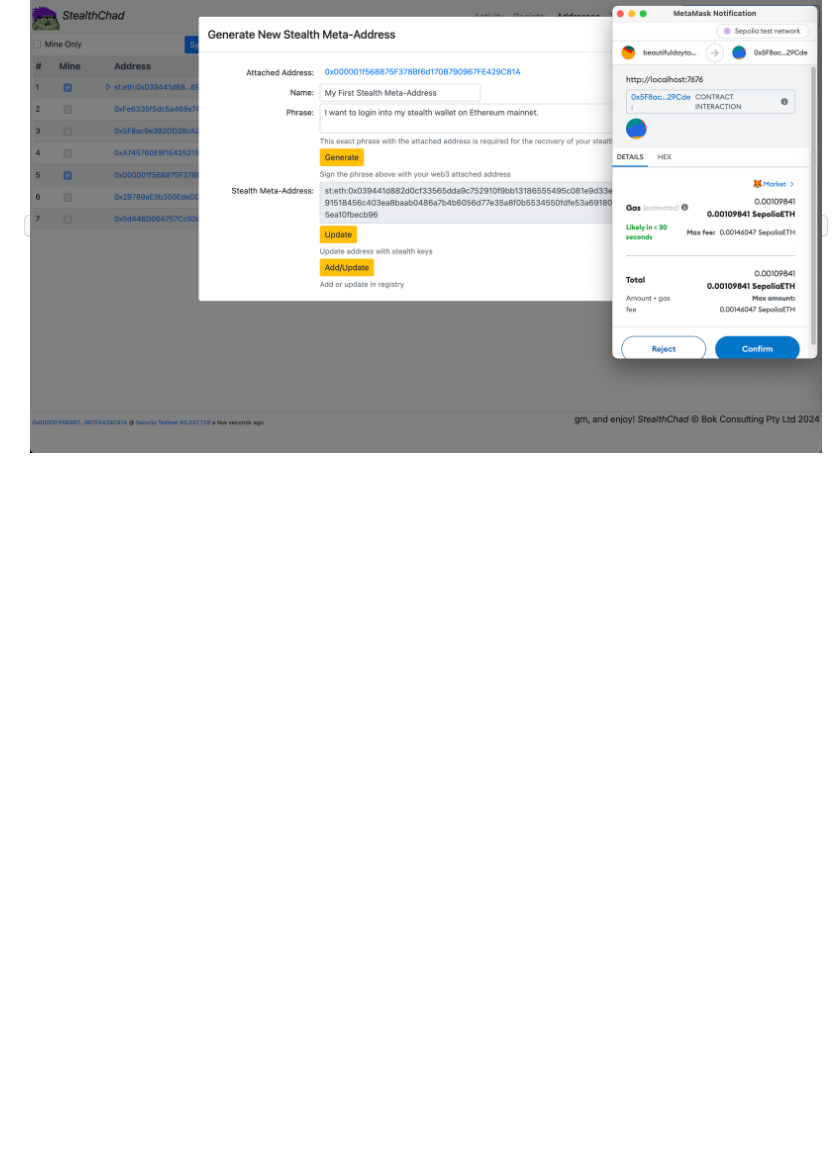
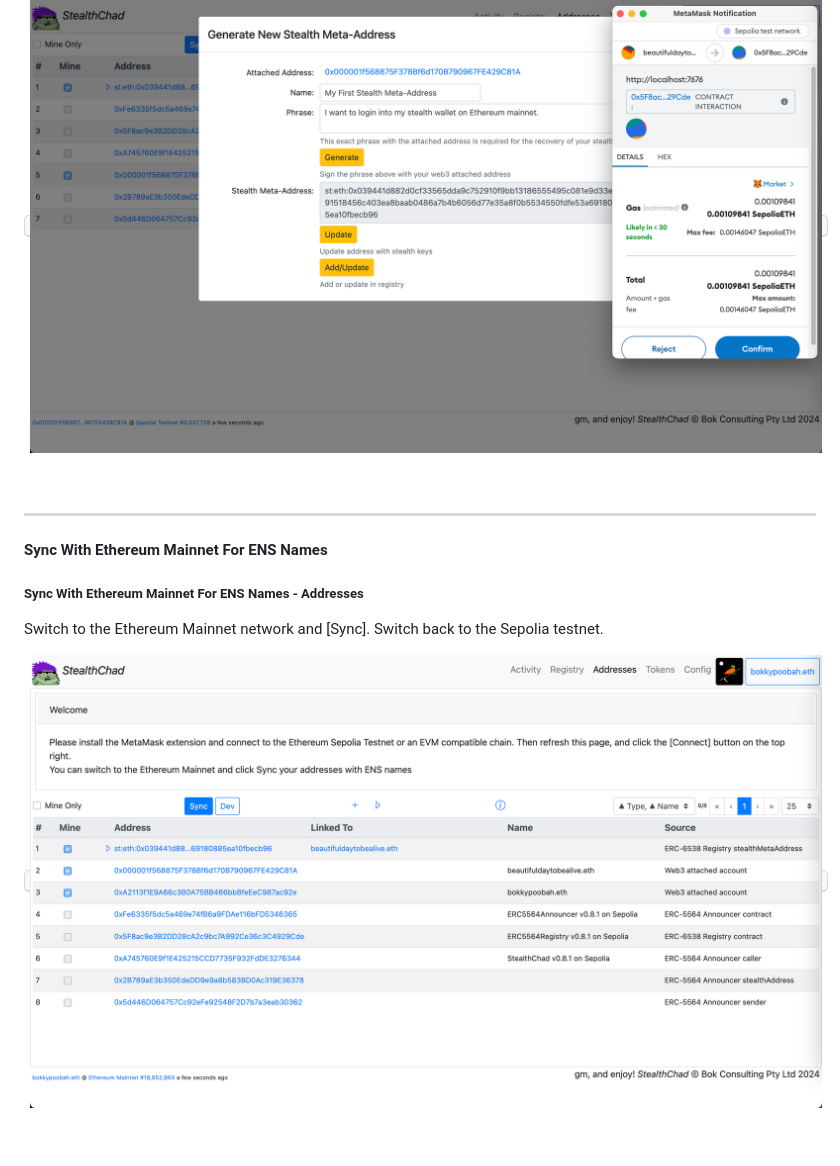
Before and after one commit to bokkypoobah/MagicalInternetMoney, a Markdown page: README.md, the part around the change printed below. Rendered like a GitHub page; pictures changed too: images/SampleScreen_MainnetSync_Addresses_20240107.png (added); blank space fills up the shorter version.

```diff
--- a/README.md
+++ b/README.md
@@ -103,3 +103,18 @@ Click [Add/Update] to add your stealth keys to the Registry.
 
 <kbd><img src="images/SampleScreen_GenerateStealthMetaAddress_RegisterStealthMetaAddress_20240107.png" /></kbd>
 
+<br />
+
+---
+
+#### Sync With Ethereum Mainnet For ENS Names
+
+##### Sync With Ethereum Mainnet For ENS Names - Addresses
+
+Switch to the Ethereum Mainnet network and [Sync]. Switch back to the Sepolia testnet.
+
+<kbd><img src="images/SampleScreen_MainnetSync_Addresses_20240107.png" /></kbd>
+
+
+<br />
+
```
Also changed, not shown: other parts of README.md (+14 -0 lines), images/SampleScreen_AfterSyncWithGeneratedStealthMetaAddress_Activity_20240107.png (added), images/SampleScreen_AfterSyncWithGeneratedStealthMetaAddress_Transfer_20240107.png (added), 1 other file.
